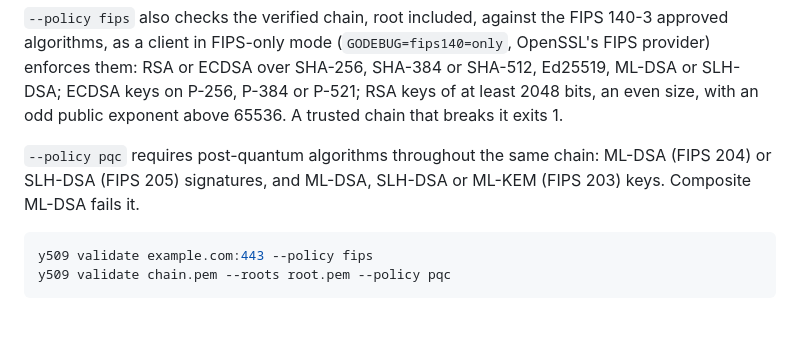
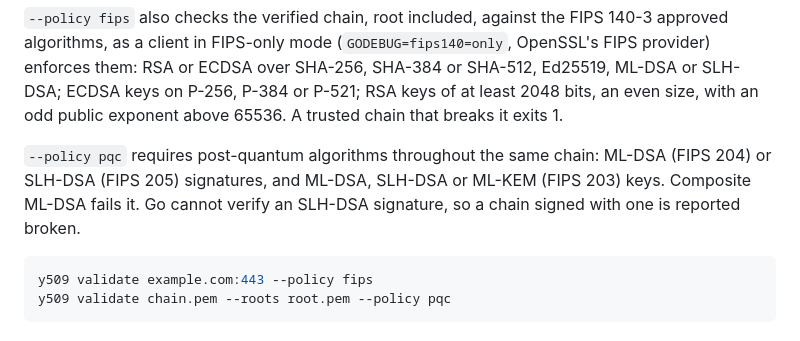
Before and after one commit to kanywst/y509, a Markdown page: README.md, the part around the change. Drawn GitHub-style.

Commit message:
docs(readme): note that Go cannot verify SLH-DSA chains

````diff
--- a/README.md
+++ b/README.md
@@ -107,7 +107,7 @@ y509 validate www.example.com:443 api.example.com:443 smtp.example.com:587
 
 `--policy fips` also checks the verified chain, root included, against the FIPS 140-3 approved algorithms, as a client in FIPS-only mode (`GODEBUG=fips140=only`, OpenSSL's FIPS provider) enforces them: RSA or ECDSA over SHA-256, SHA-384 or SHA-512, Ed25519, ML-DSA or SLH-DSA; ECDSA keys on P-256, P-384 or P-521; RSA keys of at least 2048 bits, an even size, with an odd public exponent above 65536. A trusted chain that breaks it exits 1.
 
-`--policy pqc` requires post-quantum algorithms throughout the same chain: ML-DSA (FIPS 204) or SLH-DSA (FIPS 205) signatures, and ML-DSA, SLH-DSA or ML-KEM (FIPS 203) keys. Composite ML-DSA fails it.
+`--policy pqc` requires post-quantum algorithms throughout the same chain: ML-DSA (FIPS 204) or SLH-DSA (FIPS 205) signatures, and ML-DSA, SLH-DSA or ML-KEM (FIPS 203) keys. Composite ML-DSA fails it. Go cannot verify an SLH-DSA signature, so a chain signed with one is reported broken.
 
 ```bash
 y509 validate example.com:443 --policy fips
````
